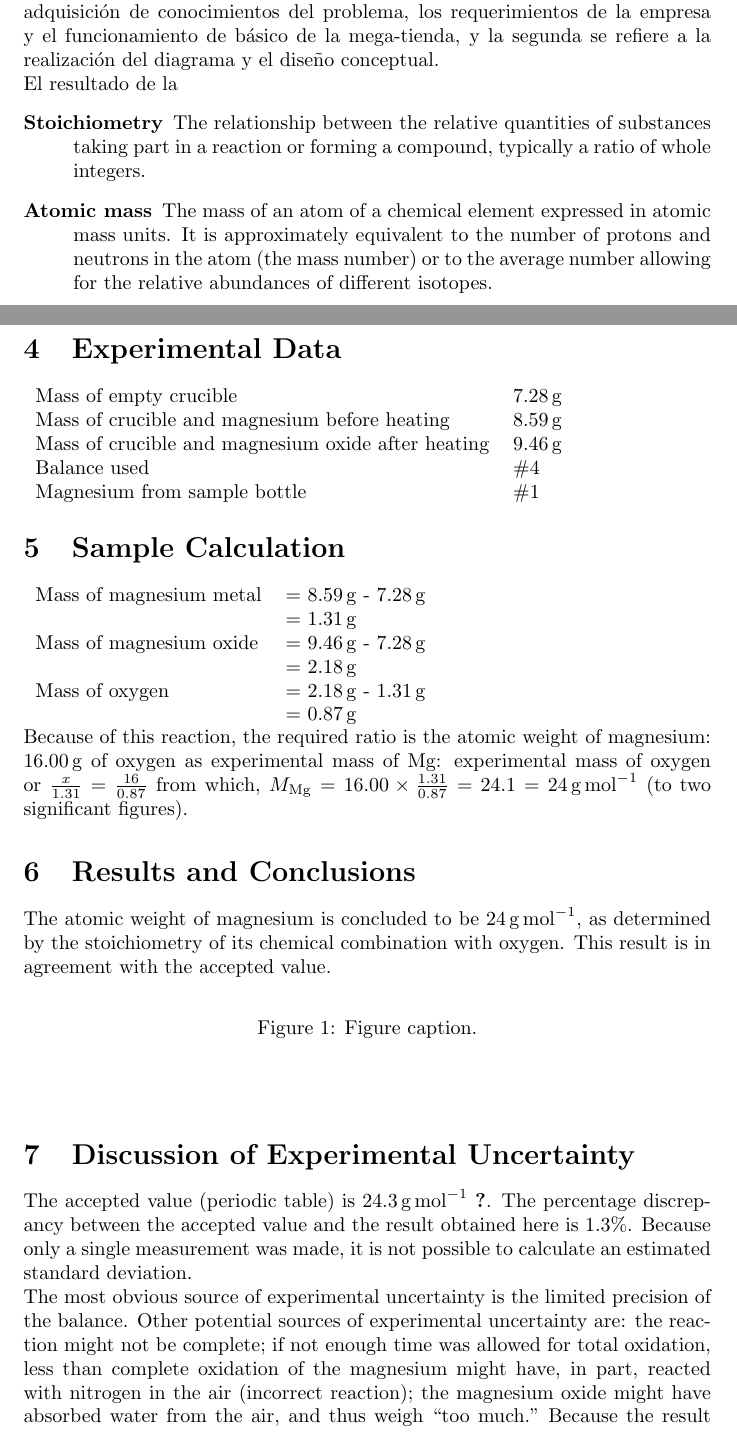
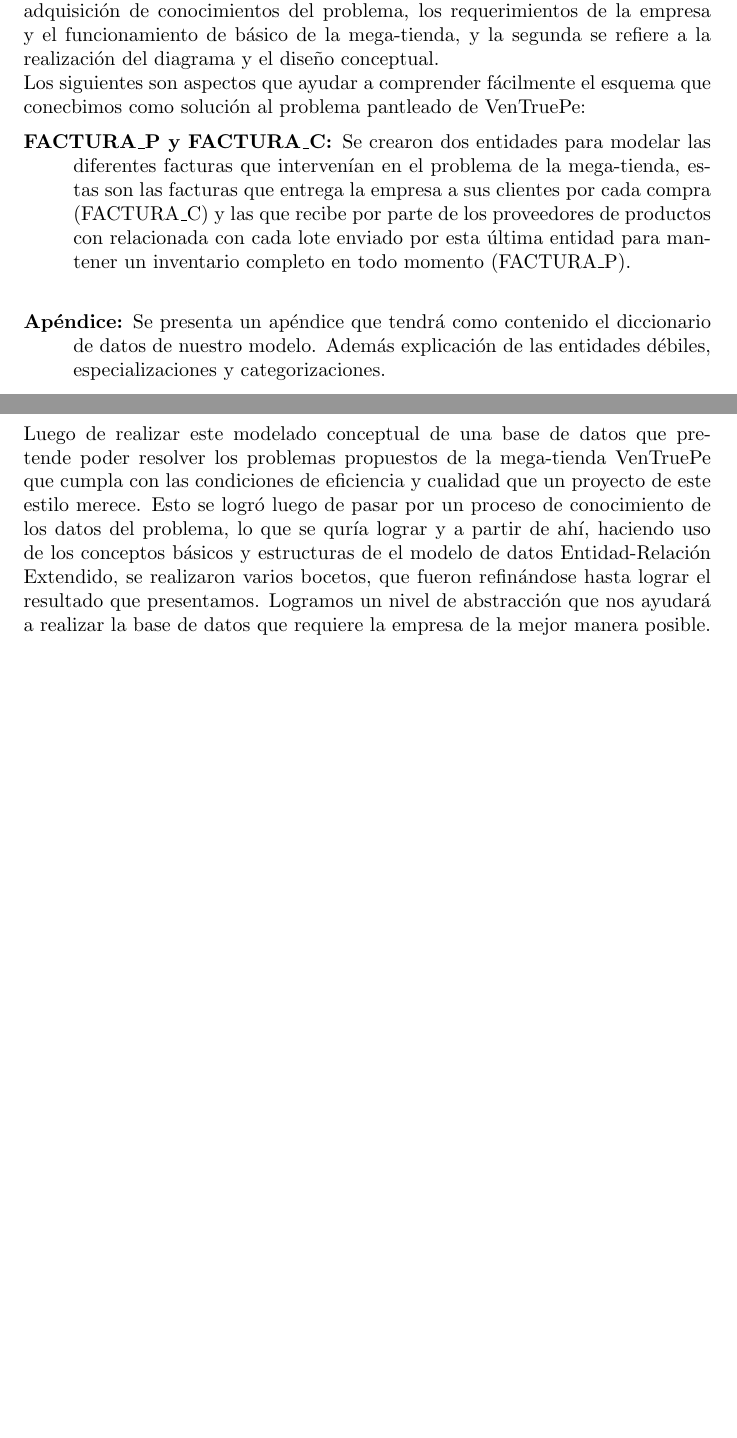
Before and after one commit to ManuelGomesG/Bases1, a LaTeX document (Informe.tex): two parts of pages 4 and 5 of 6 before the commit and two parts of pages 4 and 5 of 5 after it, joined at a grey line, cut so that both start at the same text, the shorter picture padded with empty space. Compiled offline with pdfLaTeX.

Commit message:
conclusiones

```diff
--- a/Informe.tex
+++ b/Informe.tex
@@ -38,7 +38,7 @@
 %	DOCUMENT INFORMATION
 %----------------------------------------------------------------------------------------
 
-\title{MODELO CONCEPTUAL \\ BASE DE DATOS DE VENTRUEPE} % Title
+\title{ Universidad Sim\'on Bol\'ivar \\  MODELO CONCEPTUAL \\ BASE DE DATOS DE VENTRUEPE \\} % Title
 
 
 \date{7 de Mayo de 2015} % Date for the report
@@ -115,67 +115,27 @@
 
 La soluci\'on const\'o de dos fases, la primera fue aquella relacionado con la adquisici\'on de conocimientos del problema, los requerimientos de la empresa y el funcionamiento de b\'asico de la mega-tienda, y la segunda se refiere a la realizaci\'on del diagrama y el dise\~no conceptual.
 
-El resultado de la
-\label{definitions}
+Los siguientes son aspectos que ayudar a comprender f\'acilmente el esquema que conecbimos como soluci\'on al problema pantleado de VenTruePe:
+
+
 \begin{description}
-\item[Stoichiometry]
-The relationship between the relative quantities of substances taking part in a reaction or forming a compound, typically a ratio of whole integers.
-\item[Atomic mass]
-The mass of an atom of a chemical element expressed in atomic mass units. It is approximately equivalent to the number of protons and neutrons in the atom (the mass number) or to the average number allowing for the relative abundances of different isotopes.
+\item[FACTURA\_P y FACTURA\_C:]
+Se crearon dos entidades para modelar las diferentes facturas que interven\'ian en el problema de la mega-tienda, estas son las facturas que entrega la empresa a sus clientes por cada compra (FACTURA\_C) y las que recibe por parte de los proveedores de productos con relacionada con cada lote enviado por esta \'ultima entidad para mantener un inventario completo en todo momento (FACTURA\_P). \\
+
+\item[Ap\'endice:]
+Se presenta un ap\'endice que tendr\'a como contenido el diccionario de datos de nuestro modelo. Adem\'as explicaci\'on de las entidades d\'ebiles, especializaciones y categorizaciones.
 \end{description}
 
 %----------------------------------------------------------------------------------------
 %	SECTION 2
 %----------------------------------------------------------------------------------------
 
-\section{Experimental Data}
+\section{Conclusiones}
 
-\begin{tabular}{ll}
-Mass of empty crucible & \SI{7.28}{\gram}\\
-Mass of crucible and magnesium before heating & \SI{8.59}{\gram}\\
-Mass of crucible and magnesium oxide after heating & \SI{9.46}{\gram}\\
-Balance used & \#4\\
-Magnesium from sample bottle & \#1
-\end{tabular}
-
+Luego de realizar este modelado conceptual de una base de datos que pretende poder resolver los problemas propuestos de la mega-tienda VenTruePe que cumpla con las condiciones de eficiencia y cualidad que un proyecto de este estilo merece. Esto se logr\'o luego de pasar por un proceso de conocimiento de los datos del problema, lo que se qur\'ia lograr y a partir de ah\'i, haciendo uso de los conceptos b\'asicos y estructuras de el modelo de datos Entidad-Relaci\'on Extendido, se realizaron varios bocetos, que fueron refin\'andose hasta lograr el resultado que presentamos. Logramos un nivel de abstracci\'on que nos ayudar\'a a realizar la base de datos que requiere la empresa de la mejor manera posible.
 %----------------------------------------------------------------------------------------
 %	SECTION 3
 %----------------------------------------------------------------------------------------
 
-\section{Sample Calculation}
 
-\begin{tabular}{ll}
-Mass of magnesium metal & = \SI{8.59}{\gram} - \SI{7.28}{\gram}\\
-& = \SI{1.31}{\gram}\\
-Mass of magnesium oxide & = \SI{9.46}{\gram} - \SI{7.28}{\gram}\\
-& = \SI{2.18}{\gram}\\
-Mass of oxygen & = \SI{2.18}{\gram} - \SI{1.31}{\gram}\\
-& = \SI{0.87}{\gram}
-\end{tabular}
 
-Because of this reaction, the required ratio is the atomic weight of magnesium: \SI{16.00}{\gram} of oxygen as experimental mass of Mg: experimental mass of oxygen or $\frac{x}{1.31}=\frac{16}{0.87}$ from which, $M_{\ce{Mg}} = 16.00 \times \frac{1.31}{0.87} = 24.1 = \SI{24}{\gram\per\mole}$ (to two significant figures).
-
-%----------------------------------------------------------------------------------------
-%	SECTION 4
-%----------------------------------------------------------------------------------------
-
-\section{Results and Conclusions}
-
-The atomic weight of magnesium is concluded to be \SI{24}{\gram\per\mol}, as determined by the stoichiometry of its chemical combination with oxygen. This result is in agreement with the accepted value.
-
-\begin{figure}[h]
-\begin{center}
-
-\caption{Figure caption.}
-\end{center}
-\end{figure}
-
-%----------------------------------------------------------------------------------------
-%	SECTION 5
-%----------------------------------------------------------------------------------------
-
-\section{Discussion of Experimental Uncertainty}
-
-The accepted value (periodic table) is \SI{24.3}{\gram\per\mole} \cite{Smith:2012qr}. The percentage discrepancy between the accepted value and the result obtained here is 1.3\%. Because only a single measurement was made, it is not possible to calculate an estimated standard deviation.
-
-The most obvious source of experimental uncertainty is the limited precision of the balance. Other potential sources of experimental uncertainty are: the reaction might not be complete; if not enough time was allowed for total oxidation, less than complete oxidation of the magnesium might have, in part, reacted with nitrogen in the air (incorrect reaction); the magnesium oxide might have absorbed water from the air, and thus weigh ``too much." Because the result obtained is close to the accepted value it is possible that some of these experimental uncertainties have fortuitously cancelled one another.
```
Also changed, not shown: Informe.pdf (added), Informe.tex (33 more changed lines).
